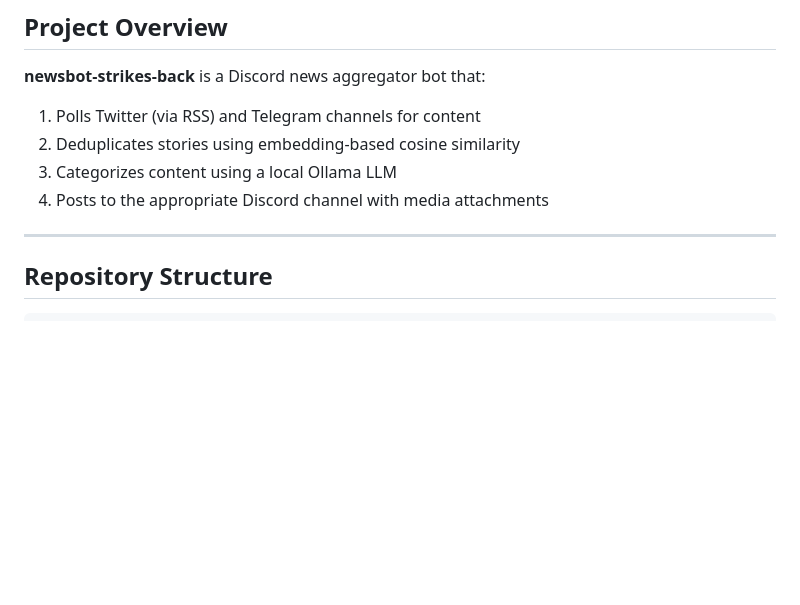
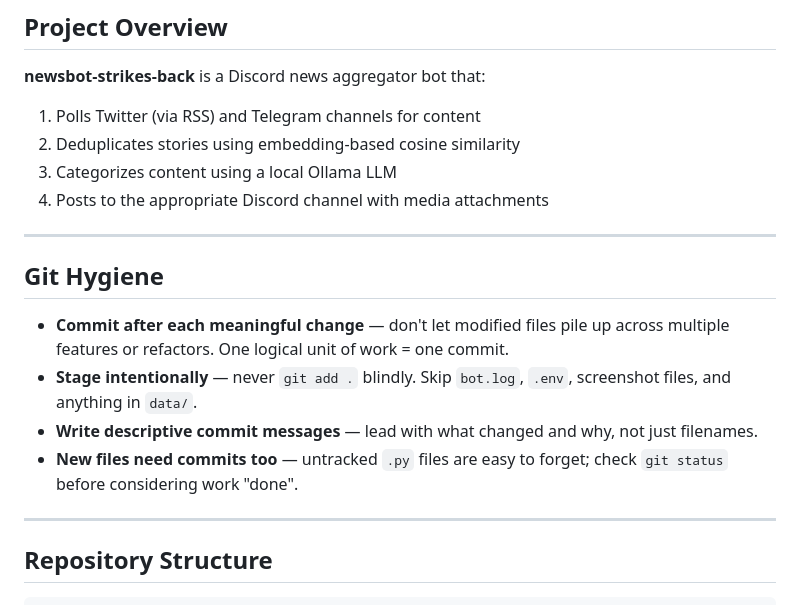
Before and after one commit to spud29/newsbot-strikes-back, a Markdown page: CLAUDE.md, the part around the change. Drawn GitHub-style; blank space fills up the shorter version.

Commit message:
Add Git Hygiene section to CLAUDE.md
Co-Authored-By: Claude Sonnet 4.6 <noreply@anthropic.com>

```diff
--- a/CLAUDE.md
+++ b/CLAUDE.md
@@ -11,6 +11,15 @@ This file provides context for AI assistants (Claude Code and others) working on
 2. Deduplicates stories using embedding-based cosine similarity
 3. Categorizes content using a local Ollama LLM
 4. Posts to the appropriate Discord channel with media attachments
+
+---
+
+## Git Hygiene
+
+- **Commit after each meaningful change** — don't let modified files pile up across multiple features or refactors. One logical unit of work = one commit.
+- **Stage intentionally** — never `git add .` blindly. Skip `bot.log`, `.env`, screenshot files, and anything in `data/`.
+- **Write descriptive commit messages** — lead with what changed and why, not just filenames.
+- **New files need commits too** — untracked `.py` files are easy to forget; check `git status` before considering work "done".
 
 ---
 
```
